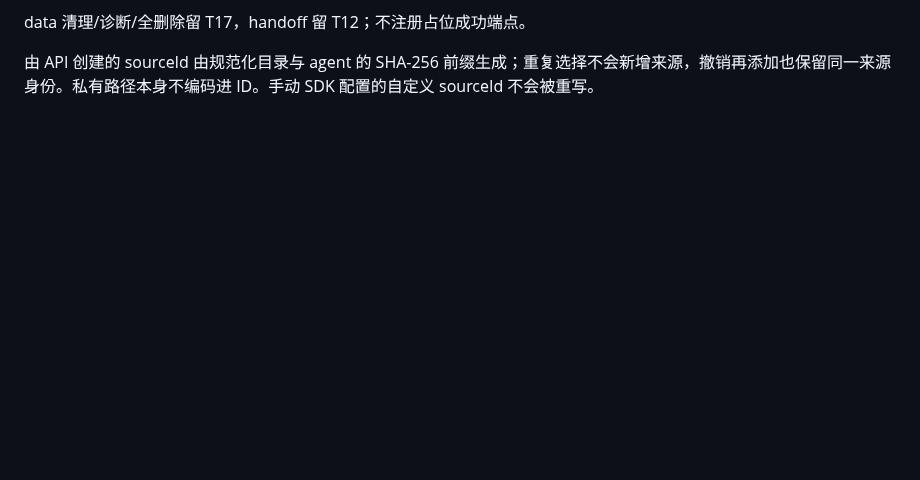
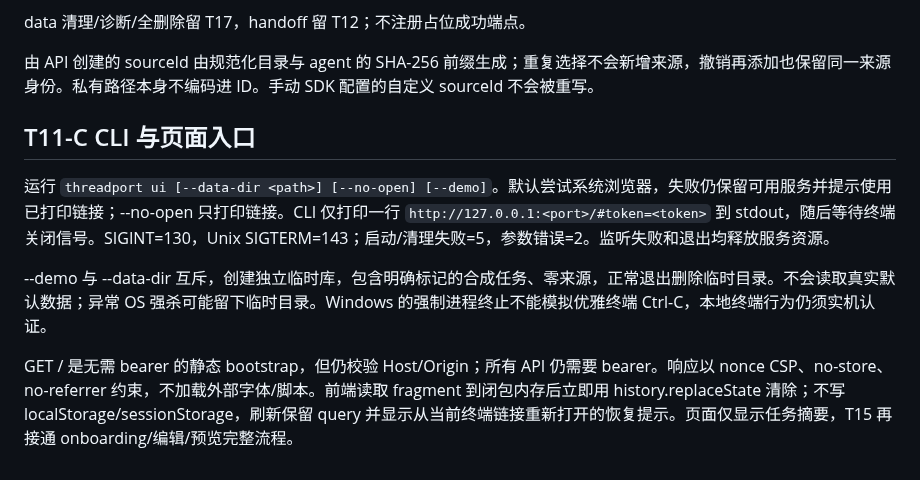
Before and after one commit to Frankie-Xu/threadport, a Markdown page: docs/v0.2/13-local-server.md, the part around the change. Rendered like a GitHub page; blank space fills up the shorter version.

```diff
--- a/docs/v0.2/13-local-server.md
+++ b/docs/v0.2/13-local-server.md
@@ -42,3 +42,11 @@ index-jobs 为本进程记录，最多保留 1000 组；最多每组 20 个来
 data 清理/诊断/全删除留 T17，handoff 留 T12；不注册占位成功端点。
 
 由 API 创建的 sourceId 由规范化目录与 agent 的 SHA-256 前缀生成；重复选择不会新增来源，撤销再添加也保留同一来源身份。私有路径本身不编码进 ID。手动 SDK 配置的自定义 sourceId 不会被重写。
+
+## T11-C CLI 与页面入口
+
+运行 `threadport ui [--data-dir <path>] [--no-open] [--demo]`。默认尝试系统浏览器，失败仍保留可用服务并提示使用已打印链接；--no-open 只打印链接。CLI 仅打印一行 `http://127.0.0.1:<port>/#token=<token>` 到 stdout，随后等待终端关闭信号。SIGINT=130，Unix SIGTERM=143；启动/清理失败=5，参数错误=2。监听失败和退出均释放服务资源。
+
+--demo 与 --data-dir 互斥，创建独立临时库，包含明确标记的合成任务、零来源，正常退出删除临时目录。不会读取真实默认数据；异常 OS 强杀可能留下临时目录。Windows 的强制进程终止不能模拟优雅终端 Ctrl-C，本地终端行为仍须实机认证。
+
+GET / 是无需 bearer 的静态 bootstrap，但仍校验 Host/Origin；所有 API 仍需要 bearer。响应以 nonce CSP、no-store、no-referrer 约束，不加载外部字体/脚本。前端读取 fragment 到闭包内存后立即用 history.replaceState 清除；不写 localStorage/sessionStorage，刷新保留 query 并显示从当前终端链接重新打开的恢复提示。页面仅显示任务摘要，T15 再接通 onboarding/编辑/预览完整流程。
```
Also changed, not shown: README.md (+2 -0 lines), docs/verification/t11-c-ui.md (added, +13 -0 lines), docs/verification/assets/t11c-bootstrap.png (added), 9 other files.
